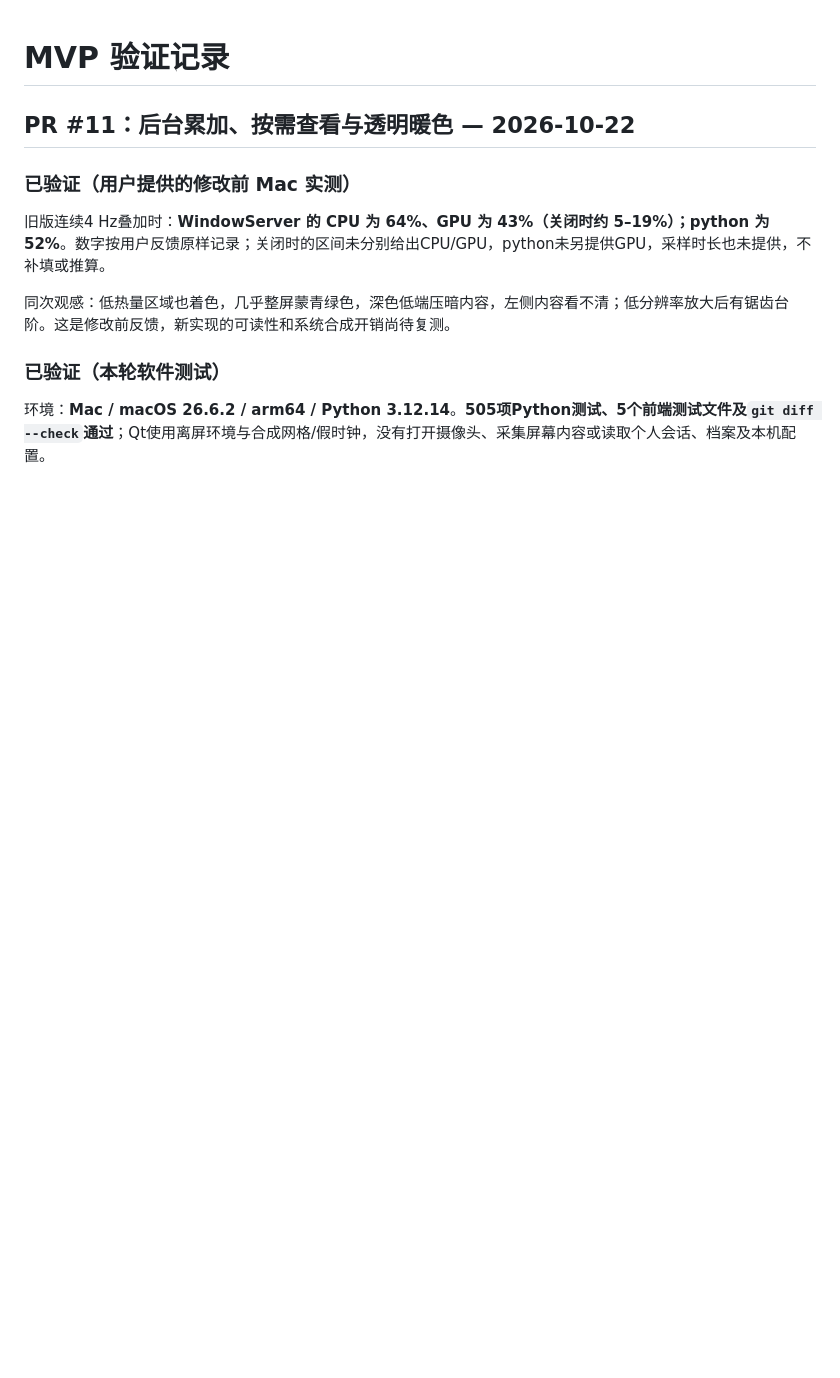
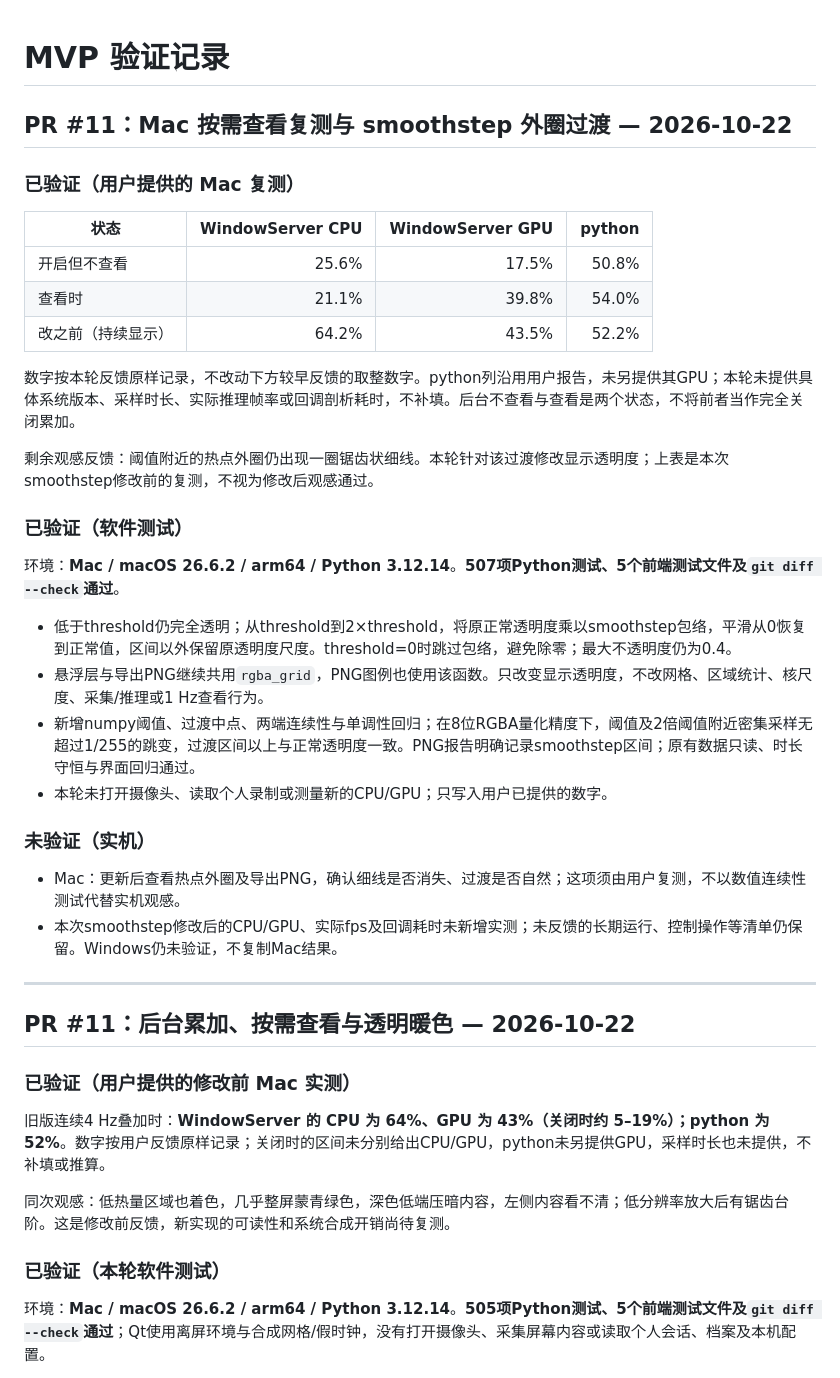
Before and after one commit to shenzeyu070918-eng/monocular-gaze-mvp, a Markdown page: 验证记录.md, the part around the change. Drawn GitHub-style; blank space fills up the shorter version.

Commit message:
docs(m6): record Mac viewing retest and smoothstep verification

```diff
--- a/验证记录.md
+++ b/验证记录.md
@@ -1,4 +1,34 @@
 # MVP 验证记录
+
+## PR #11：Mac 按需查看复测与 smoothstep 外圈过渡 — 2026-10-22
+
+### 已验证（用户提供的 Mac 复测）
+
+| 状态 | WindowServer CPU | WindowServer GPU | python |
+|---|---:|---:|---:|
+| 开启但不查看 | 25.6% | 17.5% | 50.8% |
+| 查看时 | 21.1% | 39.8% | 54.0% |
+| 改之前（持续显示） | 64.2% | 43.5% | 52.2% |
+
+数字按本轮反馈原样记录，不改动下方较早反馈的取整数字。python列沿用用户报告，未另提供其GPU；本轮未提供具体系统版本、采样时长、实际推理帧率或回调剖析耗时，不补填。后台不查看与查看是两个状态，不将前者当作完全关闭累加。
+
+剩余观感反馈：阈值附近的热点外圈仍出现一圈锯齿状细线。本轮针对该过渡修改显示透明度；上表是本次smoothstep修改前的复测，不视为修改后观感通过。
+
+### 已验证（软件测试）
+
+环境：**Mac / macOS 26.6.2 / arm64 / Python 3.12.14**。**507项Python测试、5个前端测试文件及`git diff --check`通过**。
+
+- 低于threshold仍完全透明；从threshold到2×threshold，将原正常透明度乘以smoothstep包络，平滑从0恢复到正常值，区间以外保留原透明度尺度。threshold=0时跳过包络，避免除零；最大不透明度仍为0.4。
+- 悬浮层与导出PNG继续共用`rgba_grid`，PNG图例也使用该函数。只改变显示透明度，不改网格、区域统计、核尺度、采集/推理或1 Hz查看行为。
+- 新增numpy阈值、过渡中点、两端连续性与单调性回归；在8位RGBA量化精度下，阈值及2倍阈值附近密集采样无超过1/255的跳变，过渡区间以上与正常透明度一致。PNG报告明确记录smoothstep区间；原有数据只读、时长守恒与界面回归通过。
+- 本轮未打开摄像头、读取个人录制或测量新的CPU/GPU；只写入用户已提供的数字。
+
+### 未验证（实机）
+
+- Mac：更新后查看热点外圈及导出PNG，确认细线是否消失、过渡是否自然；这项须由用户复测，不以数值连续性测试代替实机观感。
+- 本次smoothstep修改后的CPU/GPU、实际fps及回调耗时未新增实测；未反馈的长期运行、控制操作等清单仍保留。Windows仍未验证，不复制Mac结果。
+
+---
 
 ## PR #11：后台累加、按需查看与透明暖色 — 2026-10-22
 
```
Also changed, not shown: CHANGELOG.md (+9 -0 lines).
